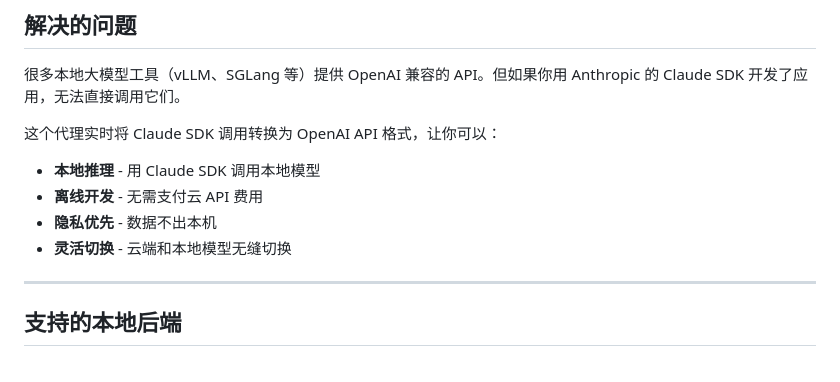
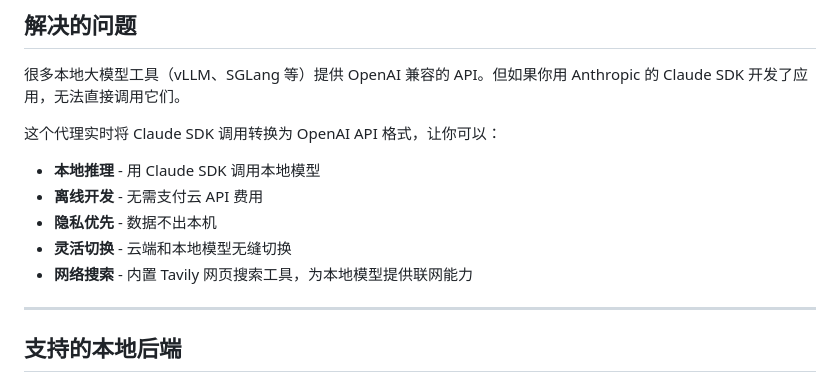
Before and after one commit to dongfangzan/local-openai2anthropic, a Markdown page: README_zh.md, the part around the change. Drawn GitHub-style.

Commit message:
docs: add Web Search feature to README

```diff
--- a/README_zh.md
+++ b/README_zh.md
@@ -20,6 +20,7 @@
 - **离线开发** - 无需支付云 API 费用
 - **隐私优先** - 数据不出本机
 - **灵活切换** - 云端和本地模型无缝切换
+- **网络搜索** - 内置 Tavily 网页搜索工具，为本地模型提供联网能力
 
 ---
 
```
Also changed, not shown: README.md (+1 -0 lines).
